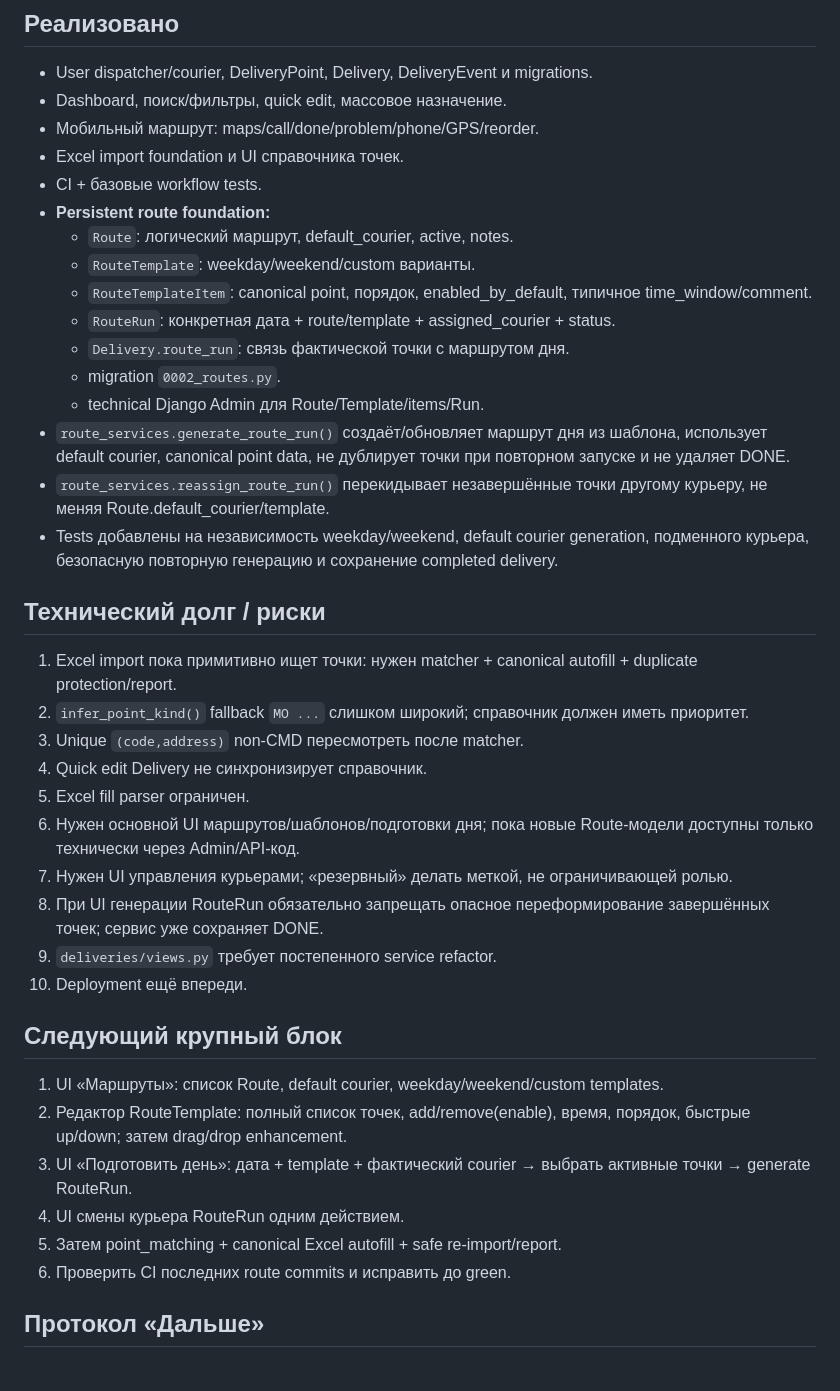
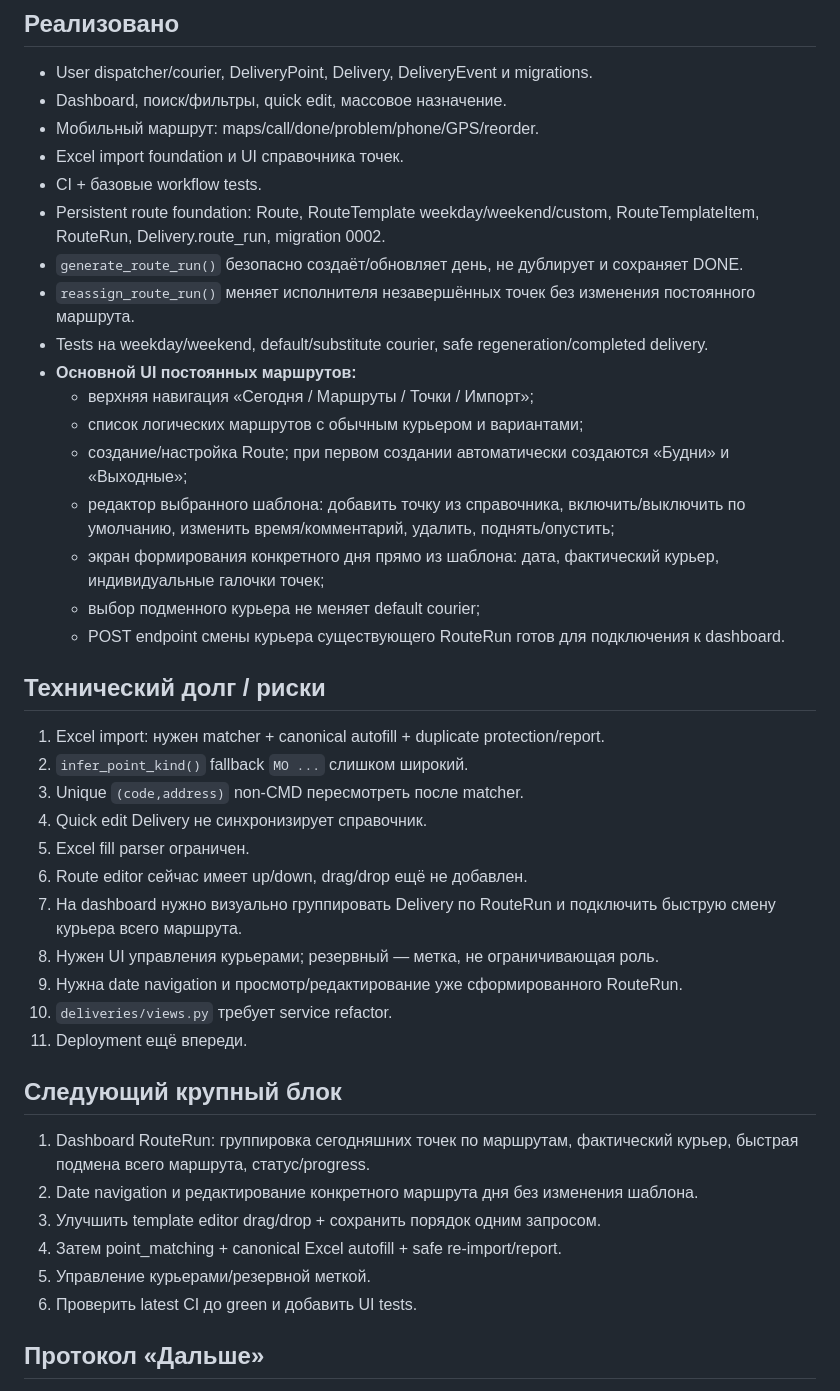
Before and after one commit to Hardoffx/courier-control, a Markdown page: PROJECT_STATE.md, the part around the change. Drawn GitHub-style.

Commit message:
Record route management UI milestone

```diff
--- a/PROJECT_STATE.md
+++ b/PROJECT_STATE.md
@@ -19,37 +19,39 @@ Django-система для ежедневной курьерской рабо
 - Мобильный маршрут: maps/call/done/problem/phone/GPS/reorder.
 - Excel import foundation и UI справочника точек.
 - CI + базовые workflow tests.
-- **Persistent route foundation:**
-  - `Route`: логический маршрут, default_courier, active, notes.
-  - `RouteTemplate`: weekday/weekend/custom варианты.
-  - `RouteTemplateItem`: canonical point, порядок, enabled_by_default, типичное time_window/comment.
-  - `RouteRun`: конкретная дата + route/template + assigned_courier + status.
-  - `Delivery.route_run`: связь фактической точки с маршрутом дня.
-  - migration `0002_routes.py`.
-  - technical Django Admin для Route/Template/items/Run.
-- `route_services.generate_route_run()` создаёт/обновляет маршрут дня из шаблона, использует default courier, canonical point data, не дублирует точки при повторном запуске и не удаляет DONE.
-- `route_services.reassign_route_run()` перекидывает незавершённые точки другому курьеру, не меняя Route.default_courier/template.
-- Tests добавлены на независимость weekday/weekend, default courier generation, подменного курьера, безопасную повторную генерацию и сохранение completed delivery.
+- Persistent route foundation: Route, RouteTemplate weekday/weekend/custom, RouteTemplateItem, RouteRun, Delivery.route_run, migration 0002.
+- `generate_route_run()` безопасно создаёт/обновляет день, не дублирует и сохраняет DONE.
+- `reassign_route_run()` меняет исполнителя незавершённых точек без изменения постоянного маршрута.
+- Tests на weekday/weekend, default/substitute courier, safe regeneration/completed delivery.
+- **Основной UI постоянных маршрутов:**
+  - верхняя навигация «Сегодня / Маршруты / Точки / Импорт»;
+  - список логических маршрутов с обычным курьером и вариантами;
+  - создание/настройка Route; при первом создании автоматически создаются «Будни» и «Выходные»;
+  - редактор выбранного шаблона: добавить точку из справочника, включить/выключить по умолчанию, изменить время/комментарий, удалить, поднять/опустить;
+  - экран формирования конкретного дня прямо из шаблона: дата, фактический курьер, индивидуальные галочки точек;
+  - выбор подменного курьера не меняет default courier;
+  - POST endpoint смены курьера существующего RouteRun готов для подключения к dashboard.
 
 ## Технический долг / риски
-1. Excel import пока примитивно ищет точки: нужен matcher + canonical autofill + duplicate protection/report.
-2. `infer_point_kind()` fallback `МО ...` слишком широкий; справочник должен иметь приоритет.
+1. Excel import: нужен matcher + canonical autofill + duplicate protection/report.
+2. `infer_point_kind()` fallback `МО ...` слишком широкий.
 3. Unique `(code,address)` non-CMD пересмотреть после matcher.
 4. Quick edit Delivery не синхронизирует справочник.
 5. Excel fill parser ограничен.
-6. Нужен основной UI маршрутов/шаблонов/подготовки дня; пока новые Route-модели доступны только технически через Admin/API-код.
-7. Нужен UI управления курьерами; «резервный» делать меткой, не ограничивающей ролью.
-8. При UI генерации RouteRun обязательно запрещать опасное переформирование завершённых точек; сервис уже сохраняет DONE.
-9. `deliveries/views.py` требует постепенного service refactor.
-10. Deployment ещё впереди.
+6. Route editor сейчас имеет up/down, drag/drop ещё не добавлен.
+7. На dashboard нужно визуально группировать Delivery по RouteRun и подключить быструю смену курьера всего маршрута.
+8. Нужен UI управления курьерами; резервный — метка, не ограничивающая роль.
+9. Нужна date navigation и просмотр/редактирование уже сформированного RouteRun.
+10. `deliveries/views.py` требует service refactor.
+11. Deployment ещё впереди.
 
 ## Следующий крупный блок
-1. UI «Маршруты»: список Route, default courier, weekday/weekend/custom templates.
-2. Редактор RouteTemplate: полный список точек, add/remove(enable), время, порядок, быстрые up/down; затем drag/drop enhancement.
-3. UI «Подготовить день»: дата + template + фактический courier → выбрать активные точки → generate RouteRun.
-4. UI смены курьера RouteRun одним действием.
-5. Затем point_matching + canonical Excel autofill + safe re-import/report.
-6. Проверить CI последних route commits и исправить до green.
+1. Dashboard RouteRun: группировка сегодняшних точек по маршрутам, фактический курьер, быстрая подмена всего маршрута, статус/progress.
+2. Date navigation и редактирование конкретного маршрута дня без изменения шаблона.
+3. Улучшить template editor drag/drop + сохранить порядок одним запросом.
+4. Затем point_matching + canonical Excel autofill + safe re-import/report.
+5. Управление курьерами/резервной меткой.
+6. Проверить latest CI до green и добавить UI tests.
 
 ## Протокол «Дальше»
 Прочитать `PROJECT_STATE.md` + `ROADMAP.md` → проверить `main`/CI → взять следующий крупный блок → реализовать самостоятельно → проверить → commit → обновить state. Работать крупными блоками.
```
